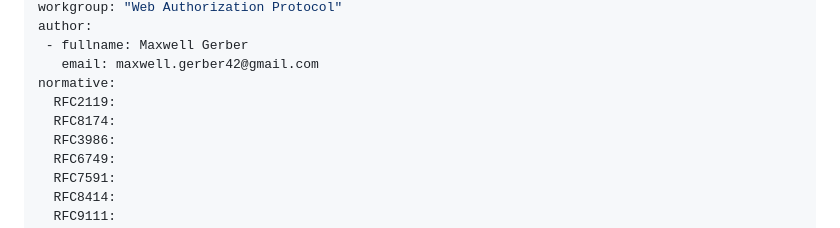
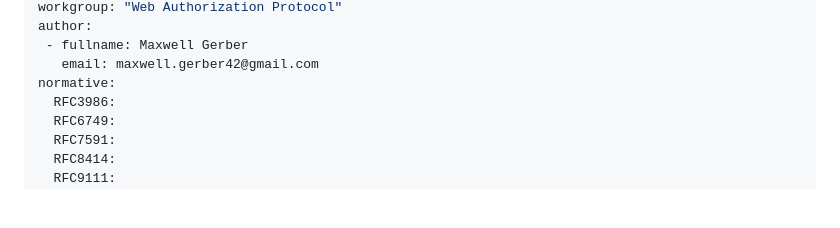
Before and after one commit to maxwellgerber/draft-gerber-oauth-client-metadata-lookup, a Markdown page: draft-gerber-oauth-client-registration-endpoint.md, the part around the change. Drawn GitHub-style; blank space fills up the shorter version.

Commit message:
Use BCP 14 boilerplate references without duplicate declarations

```diff
--- a/draft-gerber-oauth-client-registration-endpoint.md
+++ b/draft-gerber-oauth-client-registration-endpoint.md
@@ -12,8 +12,6 @@ author:
  - fullname: Maxwell Gerber
    email: maxwell.gerber42@gmail.com
 normative:
-  RFC2119:
-  RFC8174:
   RFC3986:
   RFC6749:
   RFC7591:
```
